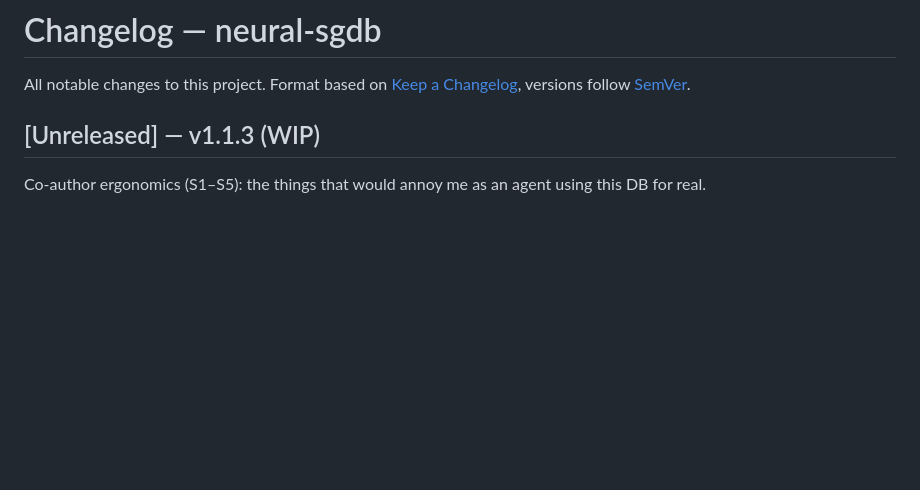
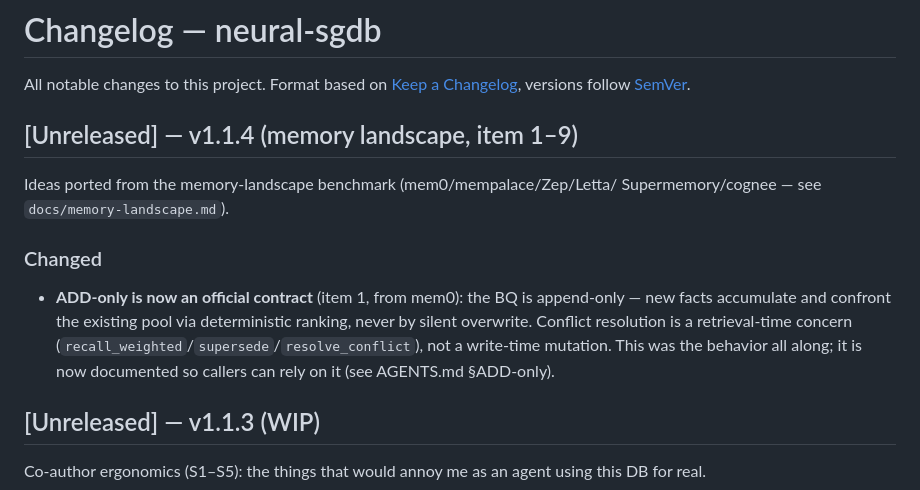
Before and after one commit to msrovani/neural-sgdb, a Markdown page: CHANGELOG.md, the part around the change. Drawn GitHub-style; blank space fills up the shorter version.

Commit message:
docs(v1.1.4): item 1 — ADD-only é contrato oficial (mem0)
O BQ é append-only: fatos novos acumulam e confrontam o pool por ranking
determinístico, nunca por overwrite silencioso. Resolução de conflito é
preocupação de retrieval (recall_weighted/supersede/resolve_conflict), não
mutação na escrita. Comportamento que já existia — agora documentado como
contrato. Roadmap: docs/memory-landscape.md item 1.

```diff
--- a/CHANGELOG.md
+++ b/CHANGELOG.md
@@ -3,6 +3,19 @@
 All notable changes to this project. Format based on
 [Keep a Changelog](https://keepachangelog.com/), versions follow
 [SemVer](https://semver.org/).
+
+## [Unreleased] — v1.1.4 (memory landscape, item 1–9)
+
+Ideas ported from the memory-landscape benchmark (mem0/mempalace/Zep/Letta/
+Supermemory/cognee — see `docs/memory-landscape.md`).
+
+### Changed
+- **ADD-only is now an official contract** (item 1, from mem0): the BQ is
+  append-only — new facts accumulate and confront the existing pool via
+  deterministic ranking, never by silent overwrite. Conflict resolution is a
+  retrieval-time concern (`recall_weighted`/`supersede`/`resolve_conflict`),
+  not a write-time mutation. This was the behavior all along; it is now
+  documented so callers can rely on it (see AGENTS.md §ADD-only).
 
 ## [Unreleased] — v1.1.3 (WIP)
 
```
